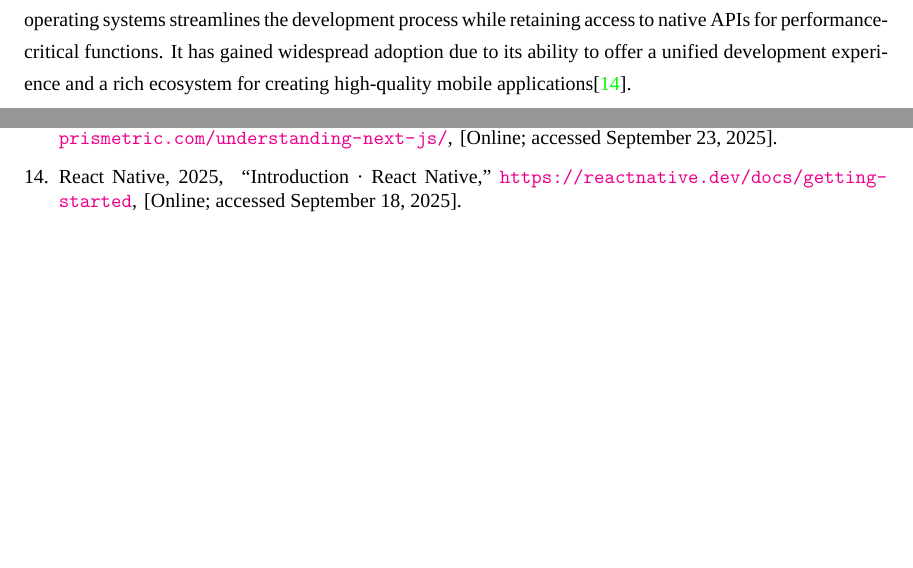
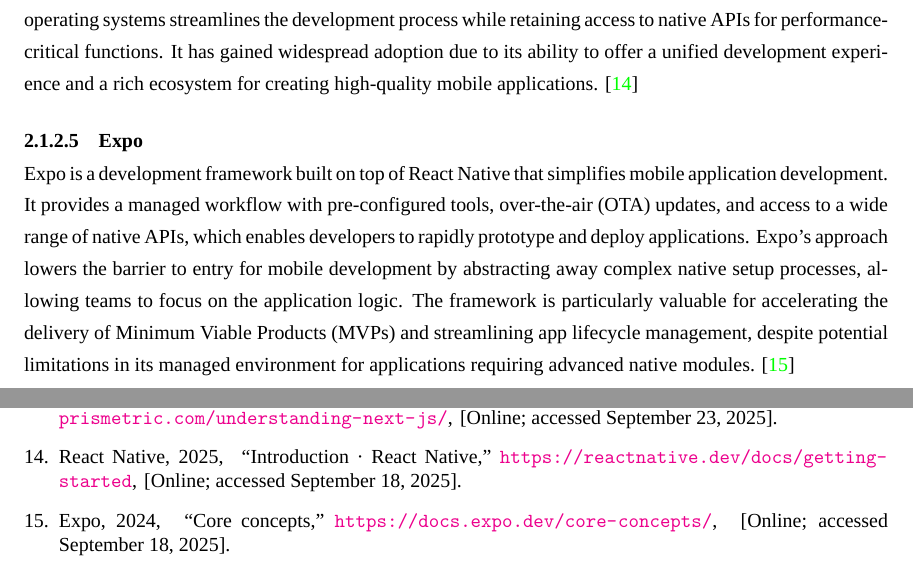
Before and after one commit to ppearyxx/Thesis, a LaTeX thesis (Report/main.tex, which reads Report/chapters/02-background.tex): two parts of pages 20 and 24 of 26, joined at a grey line, cut so that both start at the same text, the shorter picture padded with empty space. Compiled offline with XeLaTeX; a missing font is replaced by an installed copy or a similar font.

Commit message:
Add(CH2): Expo

```diff
--- a/Report/chapters/02-background.tex
+++ b/Report/chapters/02-background.tex
@@ -68,4 +68,7 @@
 From a business perspective, the performance enhancements of Next.js translate into significant improvements in key business metrics. Case studies have demonstrated that faster page load times lead to a reduction in bounce rates and an increase in conversion rates, with one e-commerce study reporting a 20\% increase in mobile conversions following a migration to Next.js \cite{shah2025nextjs}.
 
 \subsubsection{React Native}
-React Native is an open-source framework that allows developers to build mobile applications for iOS and Android using a single codebase of JavaScript and React. This approach differs from traditional native development, where separate codebases are maintained for each platform. At its core, React Native translates the JavaScript code into platform-specific UI components, providing a user experience that is visually and functionally indistinguishable from a native application. The framework's ability to reuse code across different operating systems streamlines the development process while retaining access to native APIs for performance-critical functions. It has gained widespread adoption due to its ability to offer a unified development experience and a rich ecosystem for creating high-quality mobile applications\cite{reactnative2025intro}.
+React Native is an open-source framework that allows developers to build mobile applications for iOS and Android using a single codebase of JavaScript and React. This approach differs from traditional native development, where separate codebases are maintained for each platform. At its core, React Native translates the JavaScript code into platform-specific UI components, providing a user experience that is visually and functionally indistinguishable from a native application. The framework's ability to reuse code across different operating systems streamlines the development process while retaining access to native APIs for performance-critical functions. It has gained widespread adoption due to its ability to offer a unified development experience and a rich ecosystem for creating high-quality mobile applications. \cite{reactnative2025intro}
+
+\subsubsection{Expo}
+Expo is a development framework built on top of React Native that simplifies mobile application development. It provides a managed workflow with pre-configured tools, over-the-air (OTA) updates, and access to a wide range of native APIs, which enables developers to rapidly prototype and deploy applications. Expo’s approach lowers the barrier to entry for mobile development by abstracting away complex native setup processes, allowing teams to focus on the application logic. The framework is particularly valuable for accelerating the delivery of Minimum Viable Products (MVPs) and streamlining app lifecycle management, despite potential limitations in its managed environment for applications requiring advanced native modules. \cite{expo2024coreconcepts}
```
Also changed, not shown: Report/bibliography/cpe.bib (+8 -0 lines).
